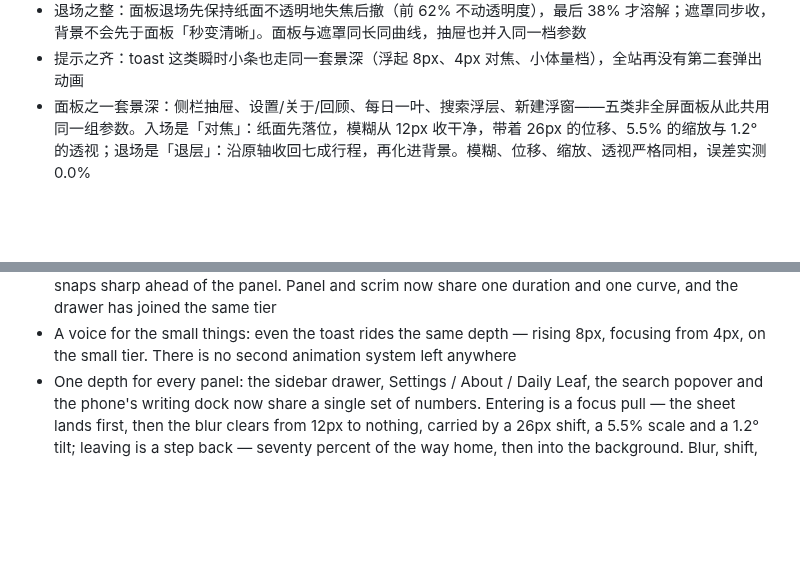
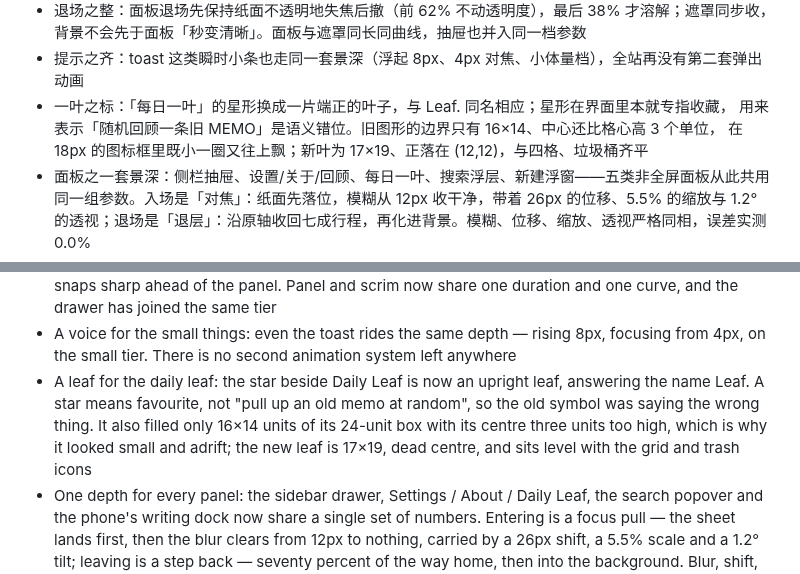
Before and after one commit to WGfuying/Leaf., a Markdown page: RELEASE-v1.0.2.md, 2 parts joined by grey strips. GitHub-like rendering; blank space fills up the shorter version.

Commit message:
fix(icon): 每日一叶星形改为居中叶片，修图标偏上偏小
RELEASE-v1.0.2.md

```diff
--- a/RELEASE-v1.0.2.md
+++ b/RELEASE-v1.0.2.md
@@ -34,6 +34,9 @@
 - 拖动之顺：侧栏遮罩改用固定半径的磨砂、只推透明度——半径不变，GPU 每帧只做一次卷积；页面不再逐帧重算整页模糊，真机拖动不再一顿一顿，也不再有「松手之后才糊」的错觉
 - 退场之整：面板退场先保持纸面不透明地失焦后撤（前 62% 不动透明度），最后 38% 才溶解；遮罩同步收，背景不会先于面板「秒变清晰」。面板与遮罩同长同曲线，抽屉也并入同一档参数
 - 提示之齐：toast 这类瞬时小条也走同一套景深（浮起 8px、4px 对焦、小体量档），全站再没有第二套弹出动画
+- 一叶之标：「每日一叶」的星形换成一片端正的叶子，与 Leaf. 同名相应；星形在界面里本就专指收藏，
+  用来表示「随机回顾一条旧 MEMO」是语义错位。旧图形的边界只有 16×14、中心还比格心高 3 个单位，
+  在 18px 的图标框里既小一圈又往上飘；新叶为 17×19、正落在 (12,12)，与四格、垃圾桶齐平
 - 面板之一套景深：侧栏抽屉、设置/关于/回顾、每日一叶、搜索浮层、新建浮窗——五类非全屏面板从此共用同一组参数。入场是「对焦」：纸面先落位，模糊从 12px 收干净，带着 26px 的位移、5.5% 的缩放与 1.2° 的透视；退场是「退层」：沿原轴收回七成行程，再化进背景。模糊、位移、缩放、透视严格同相，误差实测 0.0%
 - 背景之一层退：面板起来时，遮罩不再只是一块灰——它一边压暗一边把身后的页面磨砂（0 → 6px），三层（页面、遮罩、面板）用同一条曲线推进，像镜头拉开而不是贴纸盖上
 - 顶栏之不收：所有弹出面板打开时顶栏都不再收起，只随景深退到背景层；侧栏也照此办理。顶栏位置恒定，搜索浮层的锚点因此再不会被抽走
@@ -82,6 +85,7 @@ It's no longer just pretty — it finally works: the cracks are mended, the gest
 - A drag that holds: the drawer scrim now frosts at a fixed radius and only pushes its opacity — the kernel stays constant, the page is never re-filtered per frame, so the drag no longer stutters on a real phone and the blur no longer seems to arrive only after you let go
 - An exit with its depth intact: the panel keeps its paper opaque while it goes out of focus and steps back (62% of the way), then dissolves in the last stretch; the scrim clears with it, so the page never snaps sharp ahead of the panel. Panel and scrim now share one duration and one curve, and the drawer has joined the same tier
 - A voice for the small things: even the toast rides the same depth — rising 8px, focusing from 4px, on the small tier. There is no second animation system left anywhere
+- A leaf for the daily leaf: the star beside Daily Leaf is now an upright leaf, answering the name Leaf. A star means favourite, not "pull up an old memo at random", so the old symbol was saying the wrong thing. It also filled only 16×14 units of its 24-unit box with its centre three units too high, which is why it looked small and adrift; the new leaf is 17×19, dead centre, and sits level with the grid and trash icons
 - One depth for every panel: the sidebar drawer, Settings / About / Daily Leaf, the search popover and the phone's writing dock now share a single set of numbers. Entering is a focus pull — the sheet lands first, then the blur clears from 12px to nothing, carried by a 26px shift, a 5.5% scale and a 1.2° tilt; leaving is a step back — seventy percent of the way home, then into the background. Blur, shift, scale and tilt stay in phase, measured at 0.0% drift
 - A background that steps back: the scrim no longer just greys the page — it dims and frosts it (0 to 6px) at the same time, so page, scrim and panel advance on one curve together, more like a lens opening than a sticker being laid down
 - A header that stays: no popup folds it away any more, the sidebar included; it keeps its place and recedes into the depth, so the search popover never loses the point it hangs from
```
